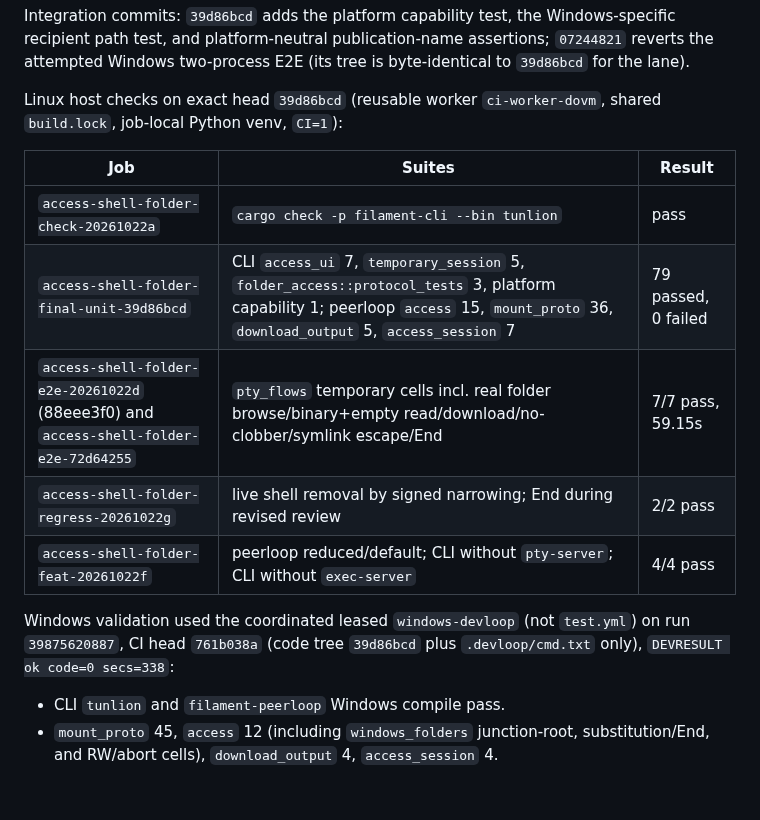
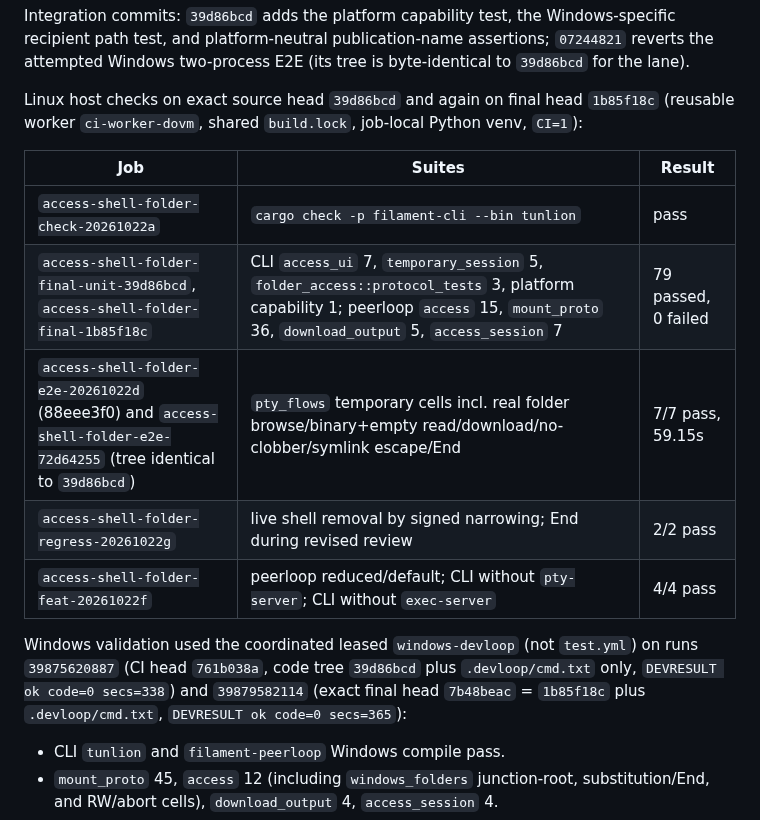
Before and after one commit to Abdk4Moura/tunlion, a Markdown page: docs/access-agreement-validation.md, the part around the change. Drawn GitHub-style; blank space fills up the shorter version.

Commit message:
docs: pin the exact-head Windows folder validation run

```diff
--- a/docs/access-agreement-validation.md
+++ b/docs/access-agreement-validation.md
@@ -155,20 +155,23 @@ Windows-specific recipient path test, and platform-neutral publication-name
 assertions; `07244821` reverts the attempted Windows two-process E2E (its tree
 is byte-identical to `39d86bcd` for the lane).
 
-Linux host checks on exact head `39d86bcd` (reusable worker `ci-worker-dovm`,
-shared `build.lock`, job-local Python venv, `CI=1`):
+Linux host checks on exact source head `39d86bcd` and again on final head
+`1b85f18c` (reusable worker `ci-worker-dovm`, shared `build.lock`, job-local
+Python venv, `CI=1`):
 
 | Job | Suites | Result |
 | --- | --- | --- |
 | `access-shell-folder-check-20261022a` | `cargo check -p filament-cli --bin tunlion` | pass |
-| `access-shell-folder-final-unit-39d86bcd` | CLI `access_ui` 7, `temporary_session` 5, `folder_access::protocol_tests` 3, platform capability 1; peerloop `access` 15, `mount_proto` 36, `download_output` 5, `access_session` 7 | 79 passed, 0 failed |
-| `access-shell-folder-e2e-20261022d` (88eee3f0) and `access-shell-folder-e2e-72d64255` | `pty_flows` temporary cells incl. real folder browse/binary+empty read/download/no-clobber/symlink escape/End | 7/7 pass, 59.15s |
+| `access-shell-folder-final-unit-39d86bcd`, `access-shell-folder-final-1b85f18c` | CLI `access_ui` 7, `temporary_session` 5, `folder_access::protocol_tests` 3, platform capability 1; peerloop `access` 15, `mount_proto` 36, `download_output` 5, `access_session` 7 | 79 passed, 0 failed |
+| `access-shell-folder-e2e-20261022d` (88eee3f0) and `access-shell-folder-e2e-72d64255` (tree identical to `39d86bcd`) | `pty_flows` temporary cells incl. real folder browse/binary+empty read/download/no-clobber/symlink escape/End | 7/7 pass, 59.15s |
 | `access-shell-folder-regress-20261022g` | live shell removal by signed narrowing; End during revised review | 2/2 pass |
 | `access-shell-folder-feat-20261022f` | peerloop reduced/default; CLI without `pty-server`; CLI without `exec-server` | 4/4 pass |
 
 Windows validation used the coordinated leased `windows-devloop` (not
-`test.yml`) on run `39875620887`, CI head `761b038a` (code tree `39d86bcd` plus
-`.devloop/cmd.txt` only), `DEVRESULT ok code=0 secs=338`:
+`test.yml`) on runs `39875620887` (CI head `761b038a`, code tree `39d86bcd` plus
+`.devloop/cmd.txt` only, `DEVRESULT ok code=0 secs=338`) and `39879582114`
+(exact final head `7b48beac` = `1b85f18c` plus `.devloop/cmd.txt`,
+`DEVRESULT ok code=0 secs=365`):
 
 - CLI `tunlion` and `filament-peerloop` Windows compile pass.
 - `mount_proto` 45, `access` 12 (including `windows_folders` junction-root,
```
